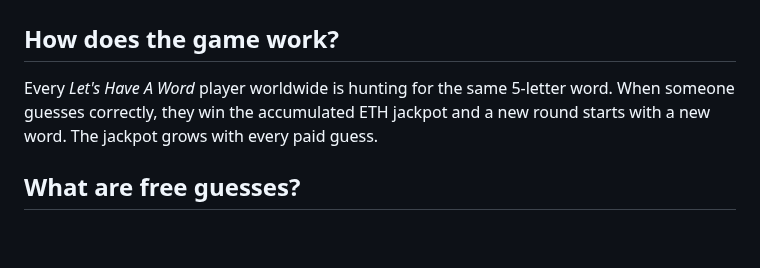
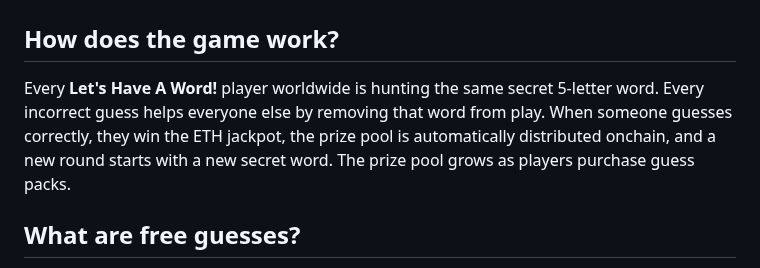
Before and after one commit to starl3xx/lets-have-a-word, a Markdown page: FAQ.md, the part around the change. Drawn GitHub-style; blank space fills up the shorter version.

Commit message:
Update 'How does the game work?' FAQ entry

```diff
--- a/FAQ.md
+++ b/FAQ.md
@@ -2,7 +2,7 @@
 
 ## How does the game work?
 
-Every *Let's Have A Word* player worldwide is hunting for the same 5-letter word. When someone guesses correctly, they win the accumulated ETH jackpot and a new round starts with a new word. The jackpot grows with every paid guess.
+Every **Let's Have A Word!** player worldwide is hunting the same secret 5-letter word. Every incorrect guess helps everyone else by removing that word from play. When someone guesses correctly, they win the ETH jackpot, the prize pool is automatically distributed onchain, and a new round starts with a new secret word. The prize pool grows as players purchase guess packs.
 
 ## What are free guesses?
 
```
